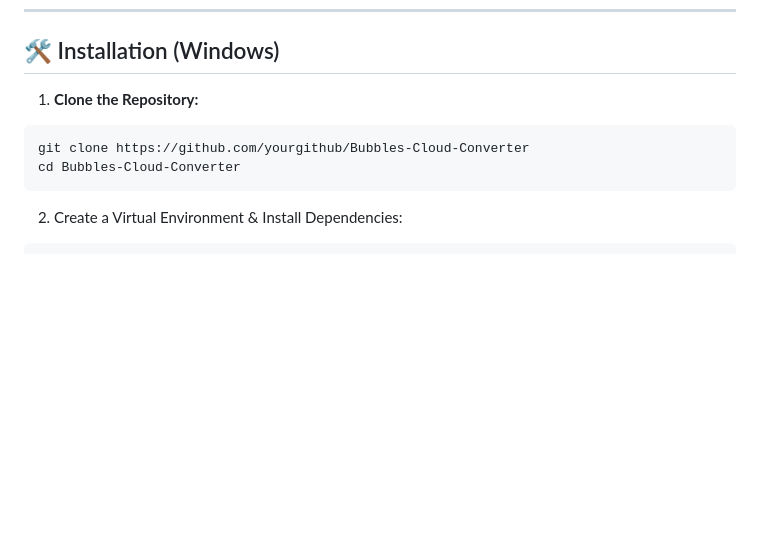
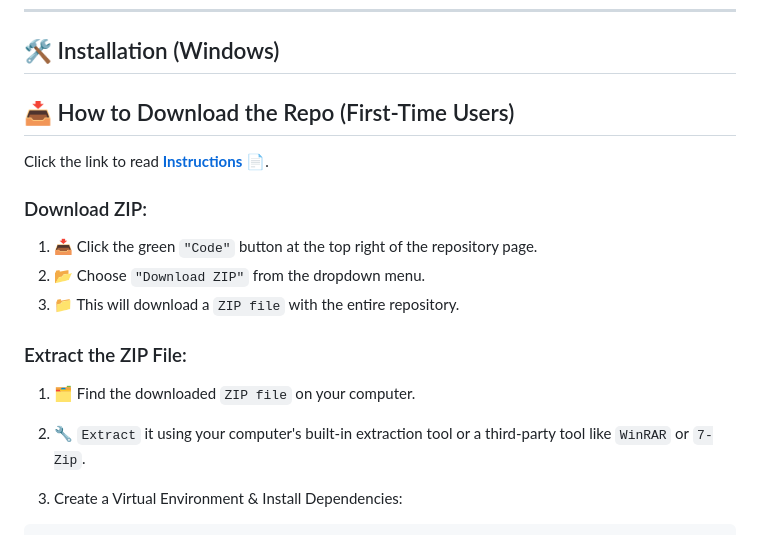
Before and after one commit to KernFerm/Bubbles-Cloud-Converter, a Markdown page: readme.md, the part around the change. Drawn GitHub-style; blank space fills up the shorter version.

Commit message:
Update readme.md
Signed-off-by: Bubbles The Dev <152947339+KernFerm@users.noreply.github.com>

````diff
--- a/readme.md
+++ b/readme.md
@@ -45,12 +45,17 @@
 
 ## 🛠 Installation (Windows)
 
-1. **Clone the Repository:**
+## 📥 How to Download the Repo (First-Time Users)
 
-```bash
-git clone https://github.com/yourgithub/Bubbles-Cloud-Converter
-cd Bubbles-Cloud-Converter
-```
+Click the link to read [**Instructions**](https://www.gitprojects.fnbubbles420.org/how-to-download-repos) 📄.
+
+### Download ZIP:
+1. 📥 Click the green `"Code"` button at the top right of the repository page.
+2. 📂 Choose `"Download ZIP"` from the dropdown menu.
+3. 📁 This will download a `ZIP file` with the entire repository.
+### Extract the ZIP File:
+1. 🗂 Find the downloaded `ZIP file` on your computer.
+2. 🔧 `Extract` it using your computer's built-in extraction tool or a third-party tool like `WinRAR` or `7-Zip`.
 
 2. Create a Virtual Environment & Install Dependencies:
 
````
